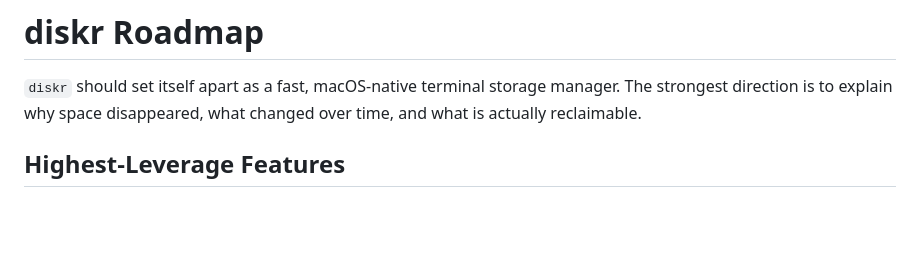
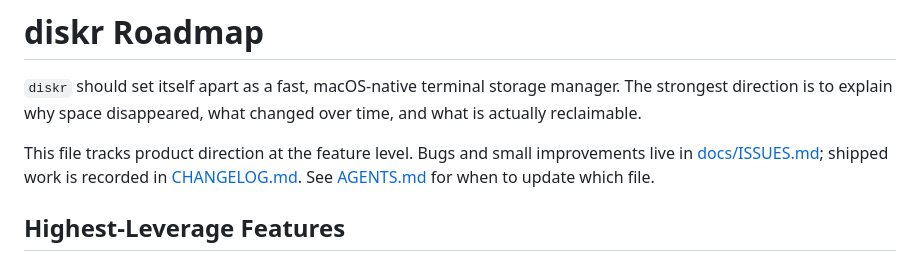
Before and after one commit to milobeans/diskr, a Markdown page: ROADMAP.md, the part around one of its changes. Drawn GitHub-style; blank space fills up the shorter version.

```diff
--- a/ROADMAP.md
+++ b/ROADMAP.md
@@ -3,6 +3,11 @@
 `diskr` should set itself apart as a fast, macOS-native terminal storage manager.
 The strongest direction is to explain why space disappeared, what changed over
 time, and what is actually reclaimable.
+
+This file tracks product direction at the feature level. Bugs and small
+improvements live in [docs/ISSUES.md](docs/ISSUES.md); shipped work is
+recorded in [CHANGELOG.md](CHANGELOG.md). See [AGENTS.md](AGENTS.md) for when
+to update which file.
 
 ## Highest-Leverage Features
 
```
Also changed, not shown: other parts of ROADMAP.md (+49 -2 lines), CHANGELOG.md (added, +108 -0 lines), README.md (+9 -4 lines).
